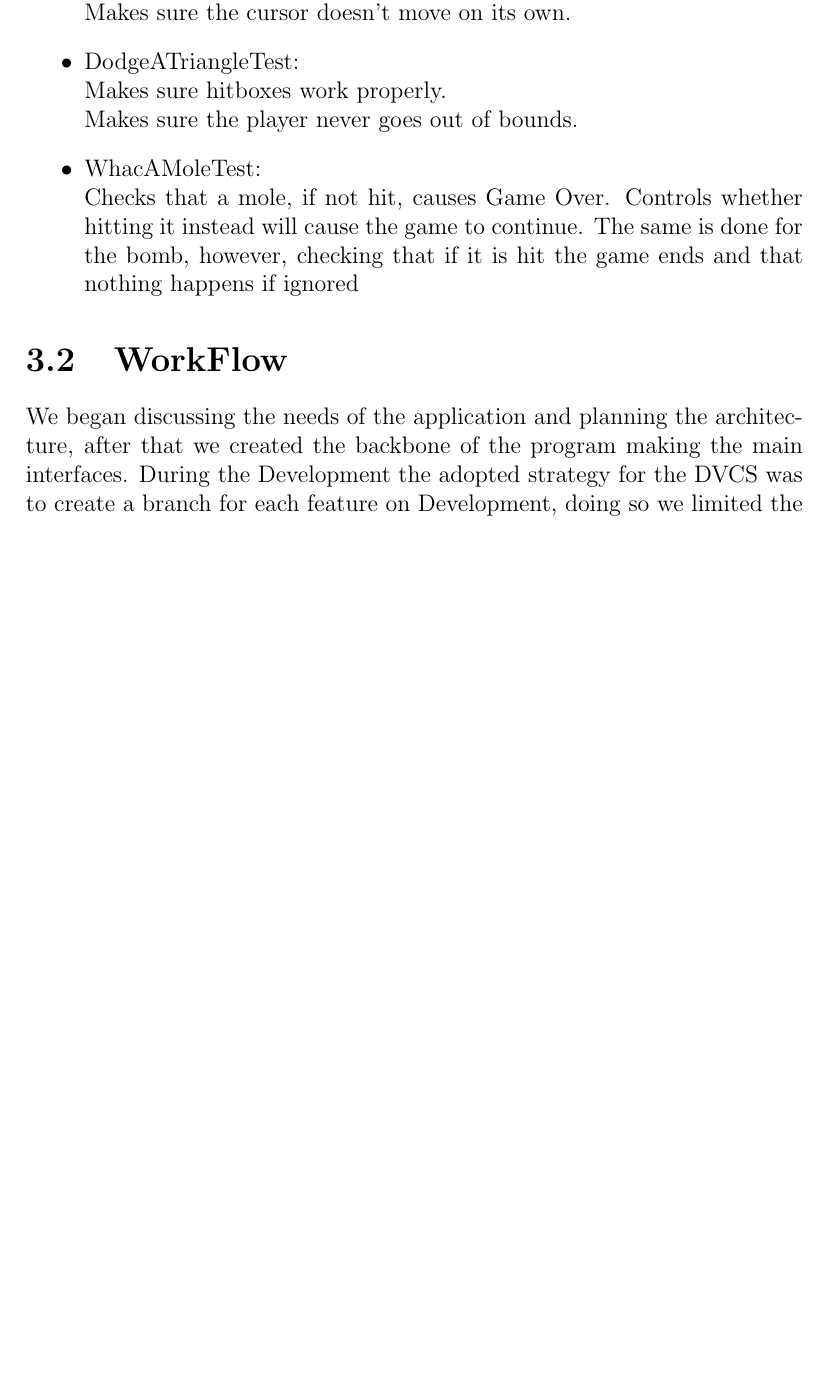
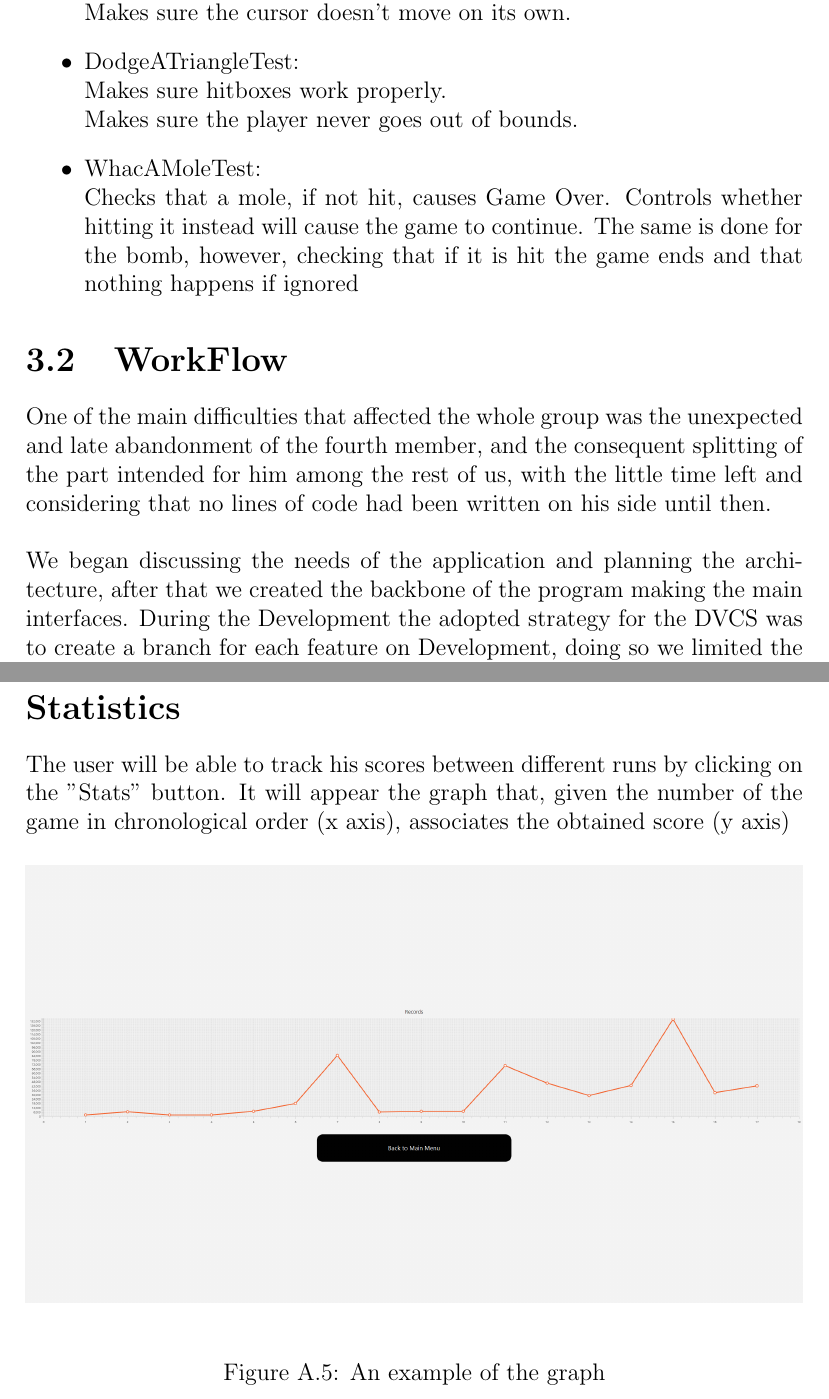
Before and after one commit to leo-tasso/OOP22-mtsk-game, a LaTeX document (documentation/report/report.tex): part of page 16 of 29 before the commit and two parts of pages 16 and 26 of 31 after it, the two joined at a grey line, cut so that both start at the same text, the shorter picture padded with empty space. Compiled offline with pdfLaTeX.

Commit message:
Added Stats paragraph
Co-authored-by: Pietro Olivi <pietroolivi@users.noreply.github.com>

```diff
--- a/documentation/report/report.tex
+++ b/documentation/report/report.tex
@@ -272,10 +273,12 @@ We created with Junit 5 the following automated tests:
 	      Checks that a mole, if not hit, causes Game Over. Controls whether hitting it instead will cause the game to continue. The same is done for the bomb, however, checking that if it is hit the game ends and that nothing happens if ignored
 
 \end{itemize}
- \section{WorkFlow}
- We began discussing the needs of the application and planning the architecture, after that we created the backbone of the program making the main interfaces.
- During the Development the adopted strategy for the DVCS was to create a branch for each feature on Development, doing so we limited the merging conflict.
- In that phase the roles were:
+\section{WorkFlow}
+One of the main difficulties that affected the whole group was the unexpected and late abandonment of the
+fourth member, and the consequent splitting of the part intended for him among the rest of us, with the little time left and considering that no lines of code had been written on his side until then.\\\\
+We began discussing the needs of the application and planning the architecture, after that we created the backbone of the program making the main interfaces.
+During the Development the adopted strategy for the DVCS was to create a branch for each feature on Development, doing so we limited the merging conflict.
+In that phase the roles were:
 \subsection*{Leonardo Tassinari}
 \begin{itemize}
 	\item Creation of the Catch-The-Square minigame
@@ -400,6 +403,16 @@ Avoid triangle enemies coming from the sides of the screen.
 	\includegraphics[width=330pt]{res/Dat.png}
 	\caption{Representation of Dodge-A-Triangle}
 \end{figure}
+\pagebreak
+
+\section*{Statistics}
+The user will be able to track his scores between different runs by clicking on the "Stats" button.
+It will appear the graph that, given the number of the game in chronological order (x axis), associates the obtained score (y axis)
+\begin{figure}[H]
+	\centering{}
+	\includegraphics[width=\textwidth]{res/Stats.PNG}
+	\caption{An example of the graph}
+\end{figure}
 
 \chapter{Developer Guide}
 \section*{Creation of a new minigame}
```
Also changed, not shown: documentation/report/report.pdf, documentation/report/res/Stats.PNG (added), documentation/report/report.tex (2 more changed lines).
